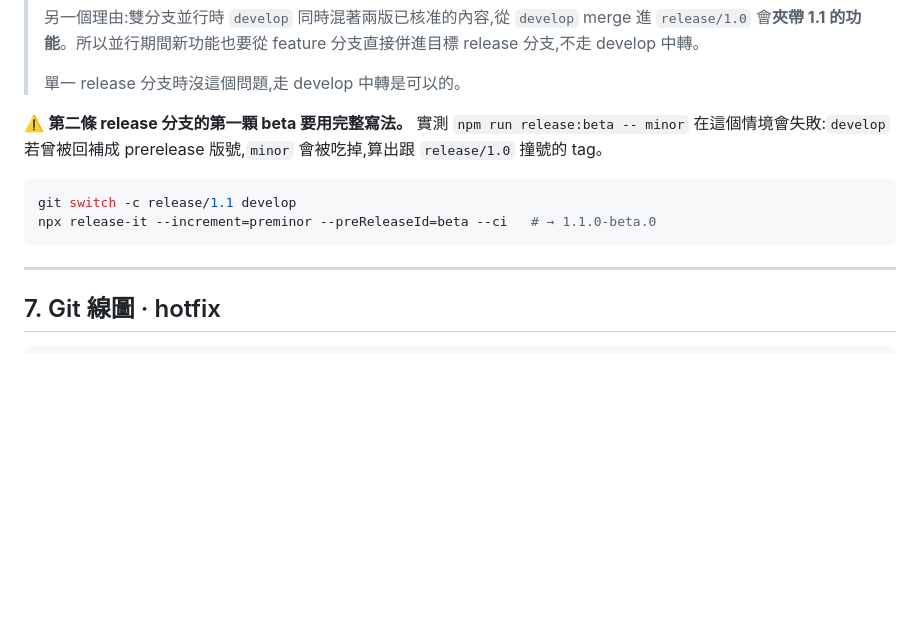
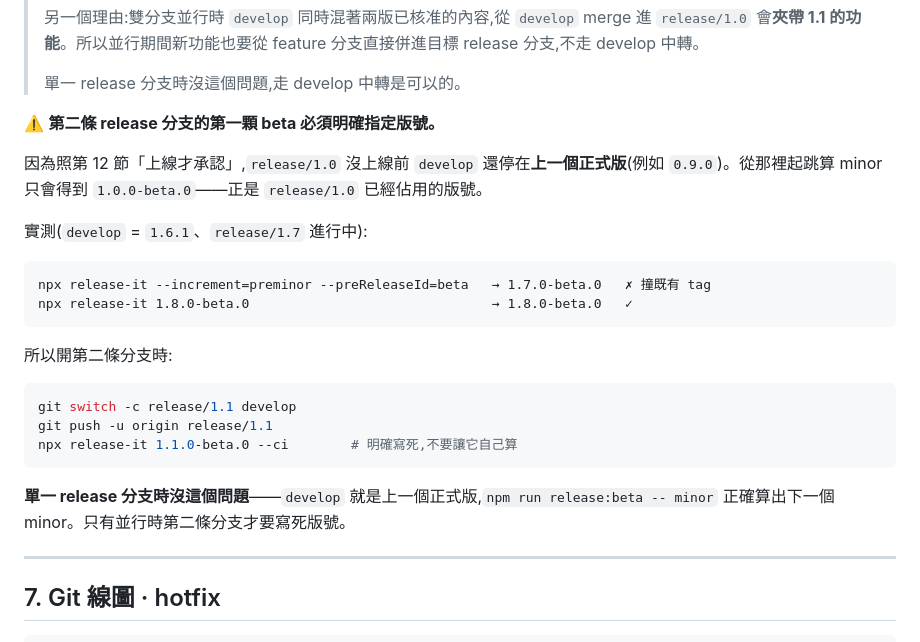
Before and after one commit to imagine10255/test-gitflow, a Markdown page: docs/release-workflow.md, the part around the change. Rendered like a GitHub page; blank space fills up the shorter version.

Commit message:
docs: fix version command for second concurrent release branch

````diff
--- a/docs/release-workflow.md
+++ b/docs/release-workflow.md
@@ -212,12 +212,26 @@ git switch release/1.1 && git merge --no-ff release/1.0   # 直接傳,不經過
 >
 > 單一 release 分支時沒這個問題,走 develop 中轉是可以的。
 
-⚠️ **第二條 release 分支的第一顆 beta 要用完整寫法。** 實測 `npm run release:beta -- minor` 在這個情境會失敗:`develop` 若曾被回補成 prerelease 版號,`minor` 會被吃掉,算出跟 `release/1.0` 撞號的 tag。
+⚠️ **第二條 release 分支的第一顆 beta 必須明確指定版號。**
+
+因為照第 12 節「上線才承認」,`release/1.0` 沒上線前 `develop` 還停在**上一個正式版**(例如 `0.9.0`)。從那裡起跳算 minor 只會得到 `1.0.0-beta.0`——正是 `release/1.0` 已經佔用的版號。
+
+實測(`develop` = `1.6.1`、`release/1.7` 進行中):
+
+```
+npx release-it --increment=preminor --preReleaseId=beta   → 1.7.0-beta.0   ✗ 撞既有 tag
+npx release-it 1.8.0-beta.0                               → 1.8.0-beta.0   ✓
+```
+
+所以開第二條分支時:
 
 ```bash
 git switch -c release/1.1 develop
-npx release-it --increment=preminor --preReleaseId=beta --ci   # → 1.1.0-beta.0
+git push -u origin release/1.1
+npx release-it 1.1.0-beta.0 --ci        # 明確寫死,不要讓它自己算
 ```
+
+**單一 release 分支時沒這個問題**——`develop` 就是上一個正式版,`npm run release:beta -- minor` 正確算出下一個 minor。只有並行時第二條分支才要寫死版號。
 
 ---
 
````
